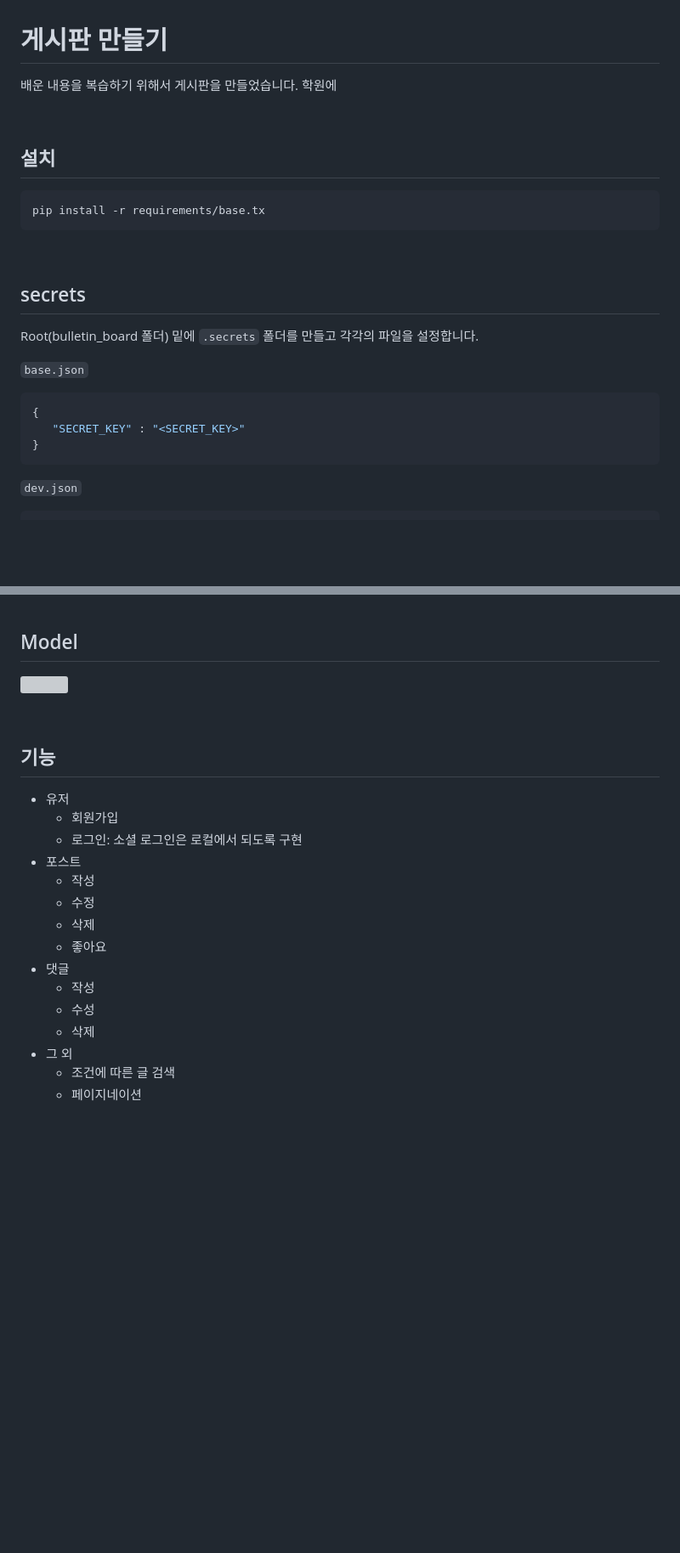
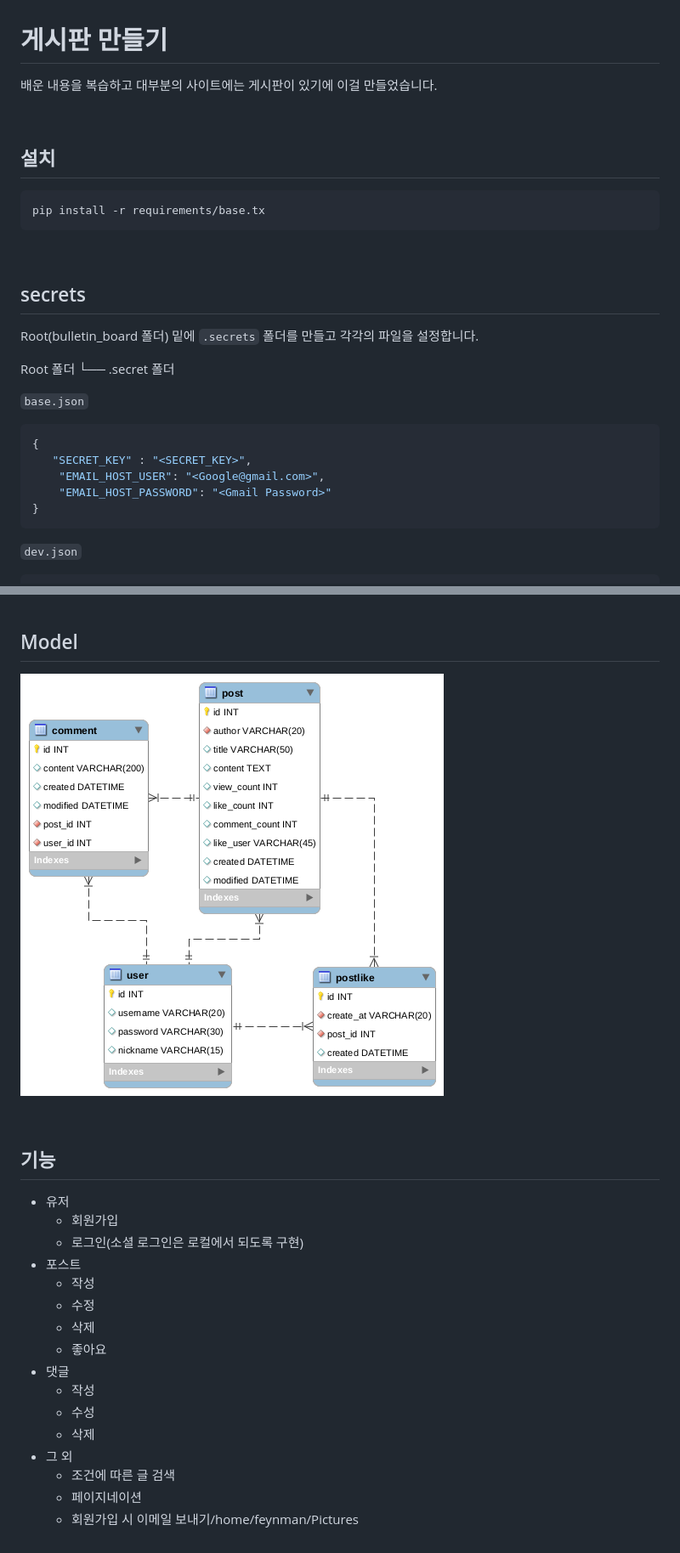
Before and after one commit to gs2dang/community, a Markdown page: README.md, 2 parts joined by grey strips. Shown: that part at 85% size. Rendered like a GitHub page; pictures changed too: images/bulletin_board_db.png (added); blank space fills up the shorter version; grey boxes are pictures that could not be loaded.

````diff
--- a/README.md
+++ b/README.md
@@ -1,6 +1,6 @@
 # 게시판 만들기
 
-배운 내용을 복습하기 위해서 게시판을 만들었습니다. 학원에
+배운 내용을 복습하고  대부분의 사이트에는 게시판이 있기에 이걸 만들었습니다.
 
 <br>
 
@@ -16,11 +16,16 @@ pip install -r requirements/base.tx
 
 Root(bulletin_board 폴더) 밑에 `.secrets` 폴더를 만들고 각각의 파일을 설정합니다.
 
+Root 폴더
+└── .secret 폴더
+
 `base.json`
 
 ```json
 {
-   "SECRET_KEY" : "<SECRET_KEY>"
+   "SECRET_KEY" : "<SECRET_KEY>",
+    "EMAIL_HOST_USER": "<Google@gmail.com>",
+    "EMAIL_HOST_PASSWORD": "<Gmail Password>"
 }
 ```
 
@@ -57,7 +62,7 @@ Root(bulletin_board 폴더) 밑에 `.secrets` 폴더를 만들고 각각의 파
 
 ## Model
 
-![](/home/feynman/Pictures/bulletin_board_db.png)
+![](images/bulletin_board_db.png)
 
 <br>
 
@@ -65,7 +70,7 @@ Root(bulletin_board 폴더) 밑에 `.secrets` 폴더를 만들고 각각의 파
 
 - 유저
   - 회원가입
-  - 로그인: 소셜 로그인은 로컬에서 되도록 구현
+  - 로그인(소셜 로그인은 로컬에서 되도록 구현)
 - 포스트
   - 작성
   - 수정
@@ -78,3 +83,4 @@ Root(bulletin_board 폴더) 밑에 `.secrets` 폴더를 만들고 각각의 파
 - 그 외
   - 조건에 따른 글 검색
   - 페이지네이션
+  - 회원가입 시 이메일 보내기/home/feynman/Pictures
````
Also changed, not shown: 2 other files.
